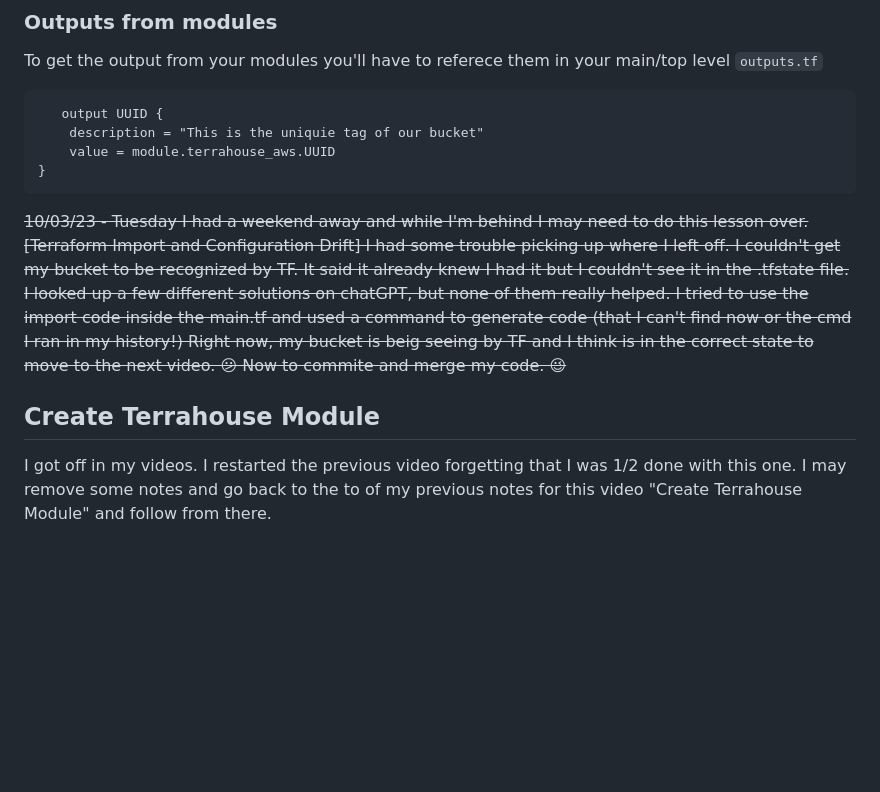
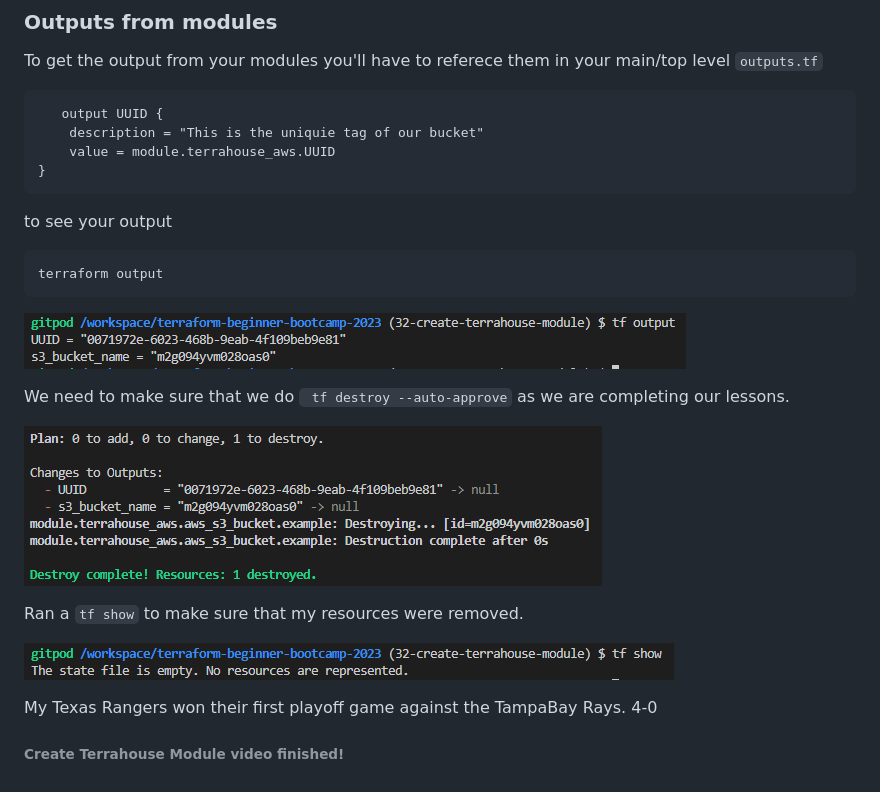
Before and after one commit to Minnkhantkyaw/terraform-beginner, a Markdown page: journal/week1.md, the part around the change. Rendered like a GitHub page; pictures changed too: images/Module-TF-show.png (added), images/ModuleTFDestory--auto-a.png (added), images/TFModuleOutput.png (added); blank space fills up the shorter version.

Commit message:
#32 Terrahouse Module video finished.

````diff
--- a/journal/week1.md
+++ b/journal/week1.md
@@ -290,11 +290,21 @@ To get the output from your modules you'll have to referece them in your main/to
     value = module.terrahouse_aws.UUID
 }
 ```
+to see your output
 
+```
+terraform output
+```
+![Alt text](/images/TFModuleOutput.png)
 
+We need to make sure that we do ``` tf destroy --auto-approve``` as we are completing our lessons.
 
-~~10/03/23 - Tuesday
-I had a weekend away and while I'm behind I may need to do this lesson over. [Terraform Import and Configuration Drift] I had some trouble picking up where I left off.  I couldn't get my bucket to be recognized by TF.  It said it already knew I had it but I couldn't see it in the .tfstate file. I looked up a few different solutions on chatGPT, but none of them really helped. I tried to use the import code inside the main.tf and used a command to generate code (that I can't find now or the cmd I ran in my history!) Right now, my bucket is beig seeing by TF and I think is in the correct state to move to the next video. :confused: Now to commite and merge my code. :wink:~~
+![Alt text](/images/ModuleTFDestory--auto-a.png)
 
-## Create Terrahouse Module
-I got off in my videos.  I restarted the previous video forgetting that I was 1/2 done with this one.  I may remove some notes and go back to the to of my previous notes for this video "Create Terrahouse Module" and follow from there.
+Ran a ```tf show``` to make sure that my resources were removed.
+
+![Alt text](/images/Module-TF-show.png)
+
+My Texas Rangers won their first playoff game against the TampaBay Rays.  4-0
+
+###### Create Terrahouse Module video finished!
````
